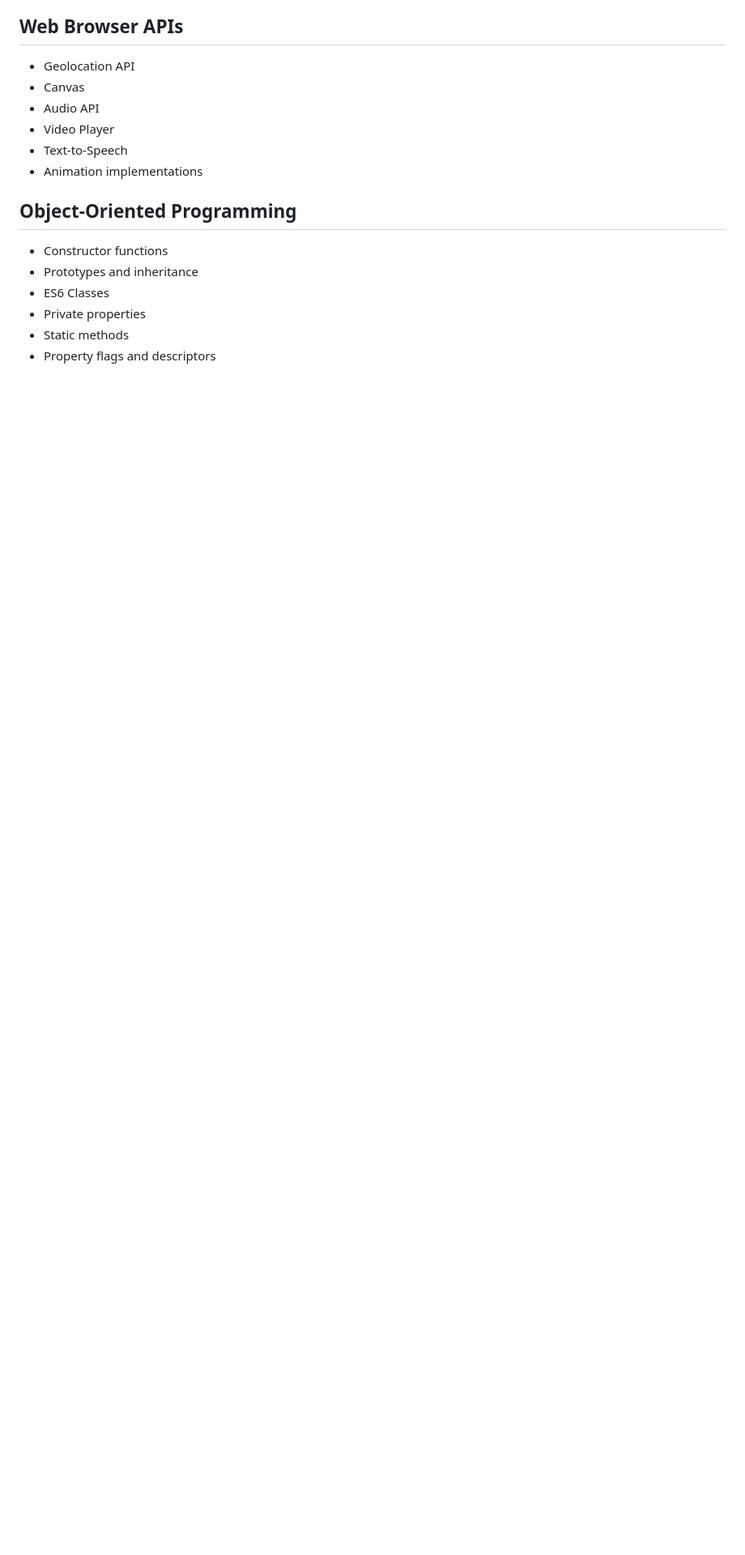
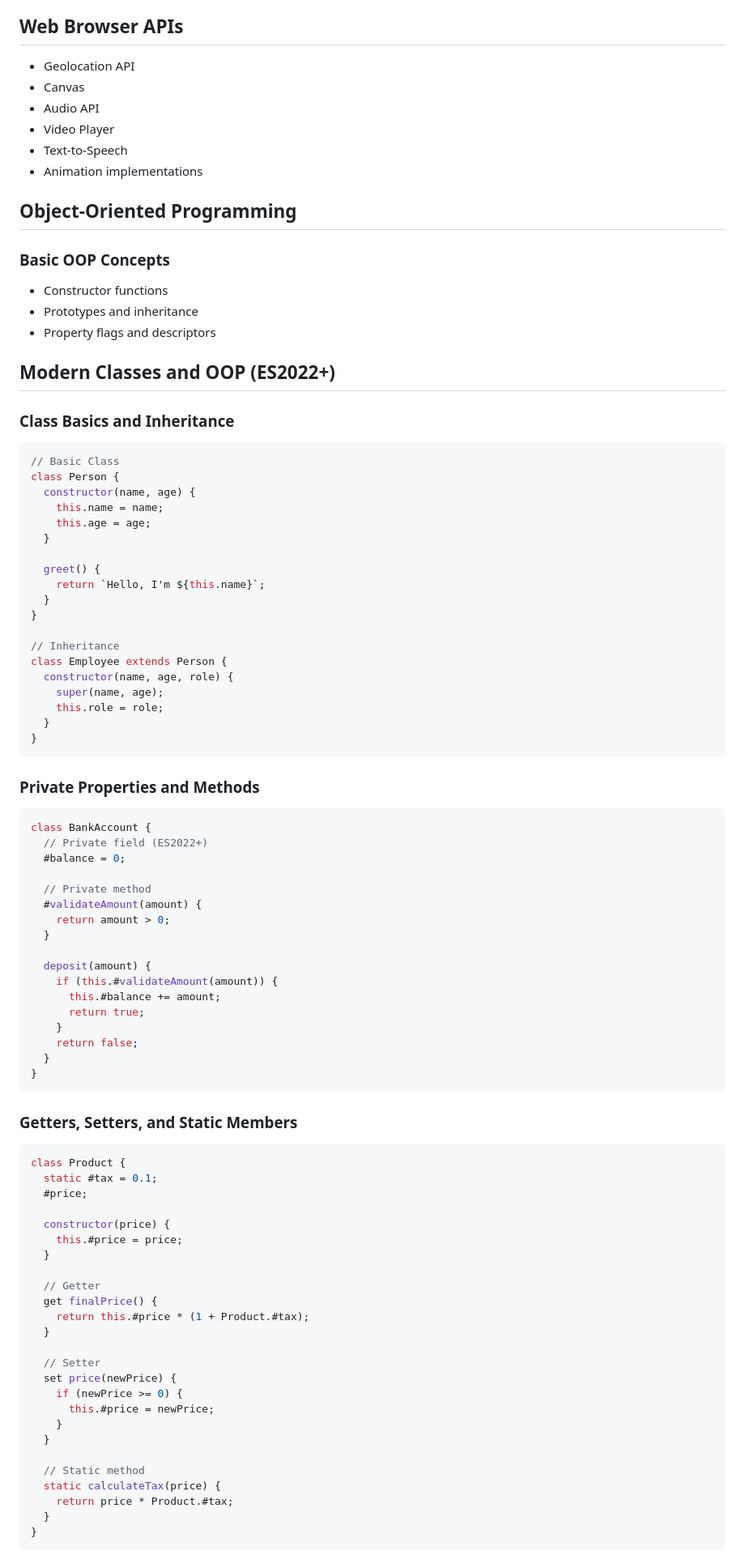
Before and after one commit to nilanshukumarsingh/javascript-learning, a Markdown page: README.md, the part around the change printed below. Shown: that part at 81% size. Drawn GitHub-style; blank space fills up the shorter version.

````diff
--- a/README.md
+++ b/README.md
@@ -177,9 +178,87 @@ const calculator = {
 
 ## Object-Oriented Programming
 
+### Basic OOP Concepts
+
 - Constructor functions
 - Prototypes and inheritance
-- ES6 Classes
-- Private properties
-- Static methods
 - Property flags and descriptors
+
+## Modern Classes and OOP (ES2022+)
+
+### Class Basics and Inheritance
+
+```javascript
+// Basic Class
+class Person {
+  constructor(name, age) {
+    this.name = name;
+    this.age = age;
+  }
+
+  greet() {
+    return `Hello, I'm ${this.name}`;
+  }
+}
+
+// Inheritance
+class Employee extends Person {
+  constructor(name, age, role) {
+    super(name, age);
+    this.role = role;
+  }
+}
+```
+
+### Private Properties and Methods
+
+```javascript
+class BankAccount {
+  // Private field (ES2022+)
+  #balance = 0;
+
+  // Private method
+  #validateAmount(amount) {
+    return amount > 0;
+  }
+
+  deposit(amount) {
+    if (this.#validateAmount(amount)) {
+      this.#balance += amount;
+      return true;
+    }
+    return false;
+  }
+}
+```
+
+### Getters, Setters, and Static Members
+
+```javascript
+class Product {
+  static #tax = 0.1;
+  #price;
+
+  constructor(price) {
+    this.#price = price;
+  }
+
+  // Getter
+  get finalPrice() {
+    return this.#price * (1 + Product.#tax);
+  }
+
+  // Setter
+  set price(newPrice) {
+    if (newPrice >= 0) {
+      this.#price = newPrice;
+    }
+  }
+
+  // Static method
+  static calculateTax(price) {
+    return price * Product.#tax;
+  }
+}
+```
+
````
Also changed, not shown: other parts of README.md (+13 -4 lines).
